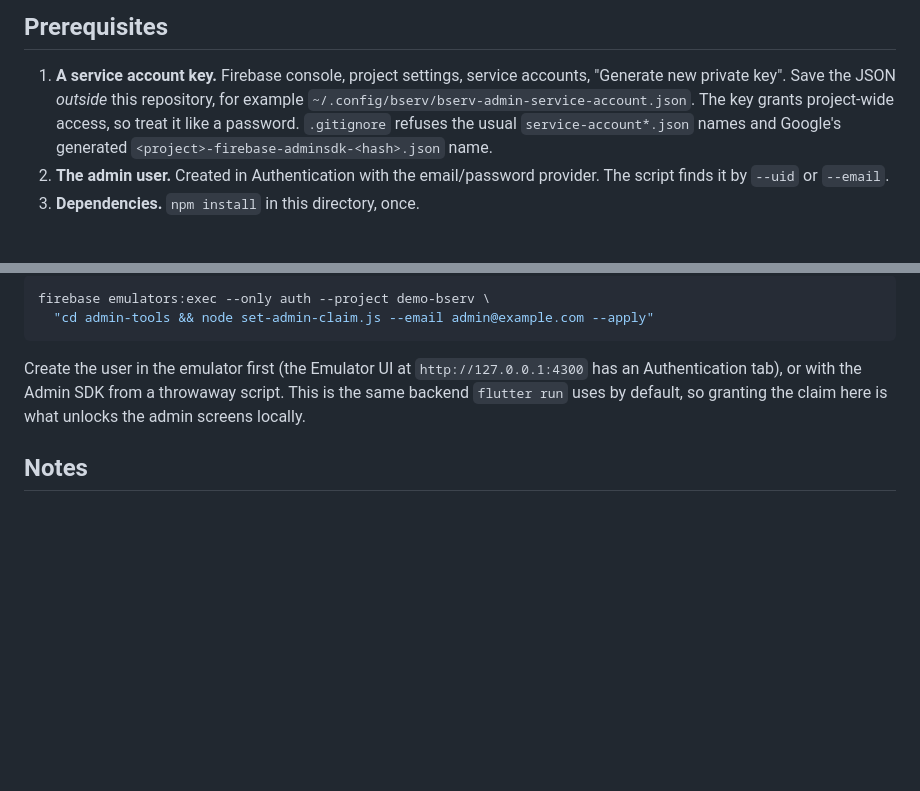
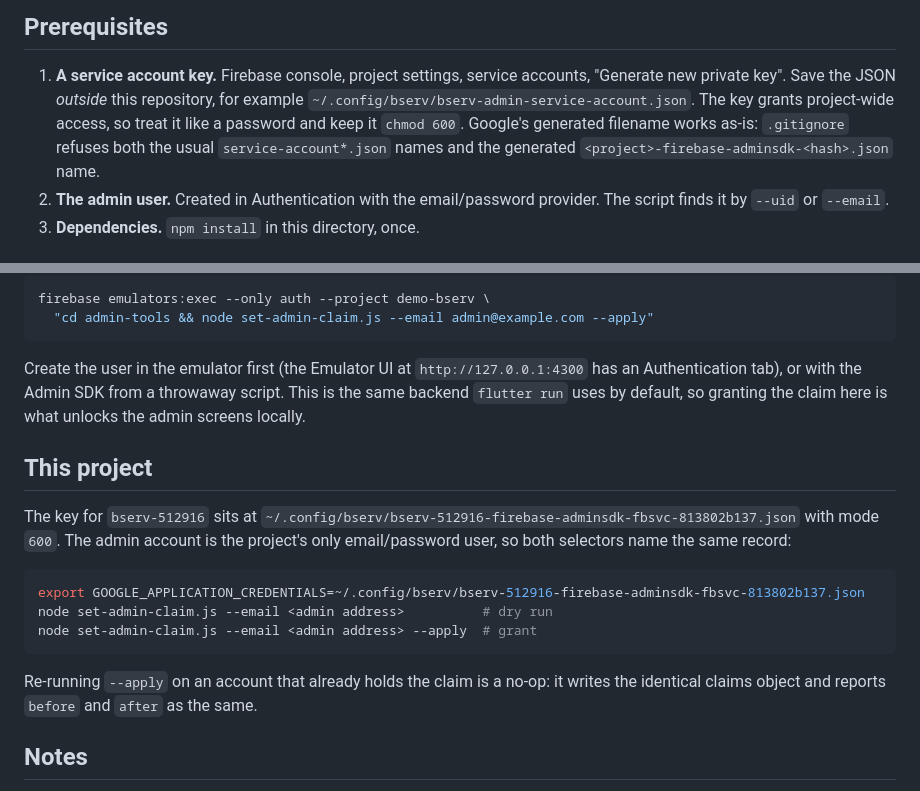
Before and after one commit to zakalaka1/bserv, a Markdown page: admin-tools/README.md, 2 parts joined by grey strips. Rendered like a GitHub page; blank space fills up the shorter version.

Commit message:
Document the production key location and claim hygiene

````diff
--- a/admin-tools/README.md
+++ b/admin-tools/README.md
@@ -22,8 +22,9 @@ involved.
 1. **A service account key.** Firebase console, project settings, service
    accounts, "Generate new private key". Save the JSON *outside* this
    repository, for example `~/.config/bserv/bserv-admin-service-account.json`.
-   The key grants project-wide access, so treat it like a password. `.gitignore`
-   refuses the usual `service-account*.json` names and Google's generated
+   The key grants project-wide access, so treat it like a password and keep it
+   `chmod 600`. Google's generated filename works as-is: `.gitignore` refuses
+   both the usual `service-account*.json` names and the generated
    `<project>-firebase-adminsdk-<hash>.json` name.
 2. **The admin user.** Created in Authentication with the email/password
    provider. The script finds it by `--uid` or `--email`.
@@ -73,6 +74,22 @@ Create the user in the emulator first (the Emulator UI at
 throwaway script. This is the same backend `flutter run` uses by default, so
 granting the claim here is what unlocks the admin screens locally.
 
+## This project
+
+The key for `bserv-512916` sits at
+`~/.config/bserv/bserv-512916-firebase-adminsdk-fbsvc-813802b137.json` with mode
+`600`. The admin account is the project's only email/password user, so both
+selectors name the same record:
+
+```sh
+export GOOGLE_APPLICATION_CREDENTIALS=~/.config/bserv/bserv-512916-firebase-adminsdk-fbsvc-813802b137.json
+node set-admin-claim.js --email <admin address>          # dry run
+node set-admin-claim.js --email <admin address> --apply  # grant
+```
+
+Re-running `--apply` on an account that already holds the claim is a no-op: it
+writes the identical claims object and reports `before` and `after` as the same.
+
 ## Notes
 
 - `setCustomUserClaims` replaces the whole claims object. Granting merges into
````
